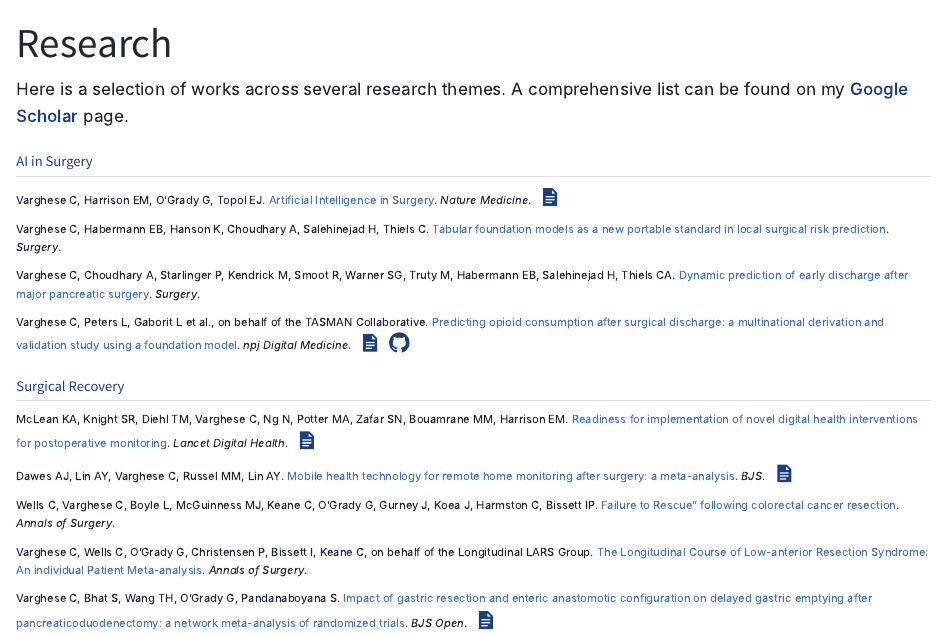
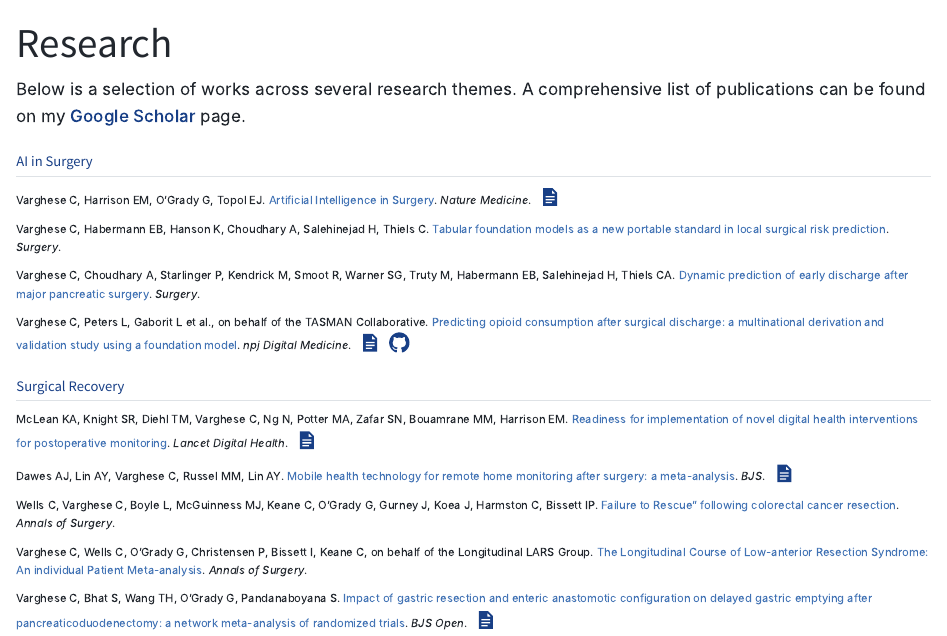
Before and after one commit to kriz98/chris-varghese, a Quarto document (research.qmd): the page in a window 1100 px wide, from its top. Rendered offline with R 4.5, knitr and Pandoc in place of Quarto, with nearby package versions.

Commit message:
update research blurb

```diff
--- a/research.qmd
+++ b/research.qmd
@@ -2,7 +2,7 @@
 title: "Research"
 ---
 
-Here is a selection of works across several research themes. A comprehensive list can be found on my [Google Scholar](https://scholar.google.com/citations?user=rsVXjrMAAAAJ&hl=en) page.
+Below is a selection of works across several research themes. A comprehensive list of publications can be found on my [Google Scholar](https://scholar.google.com/citations?user=rsVXjrMAAAAJ&hl=en) page.
 
 ## AI in Surgery
 
```
